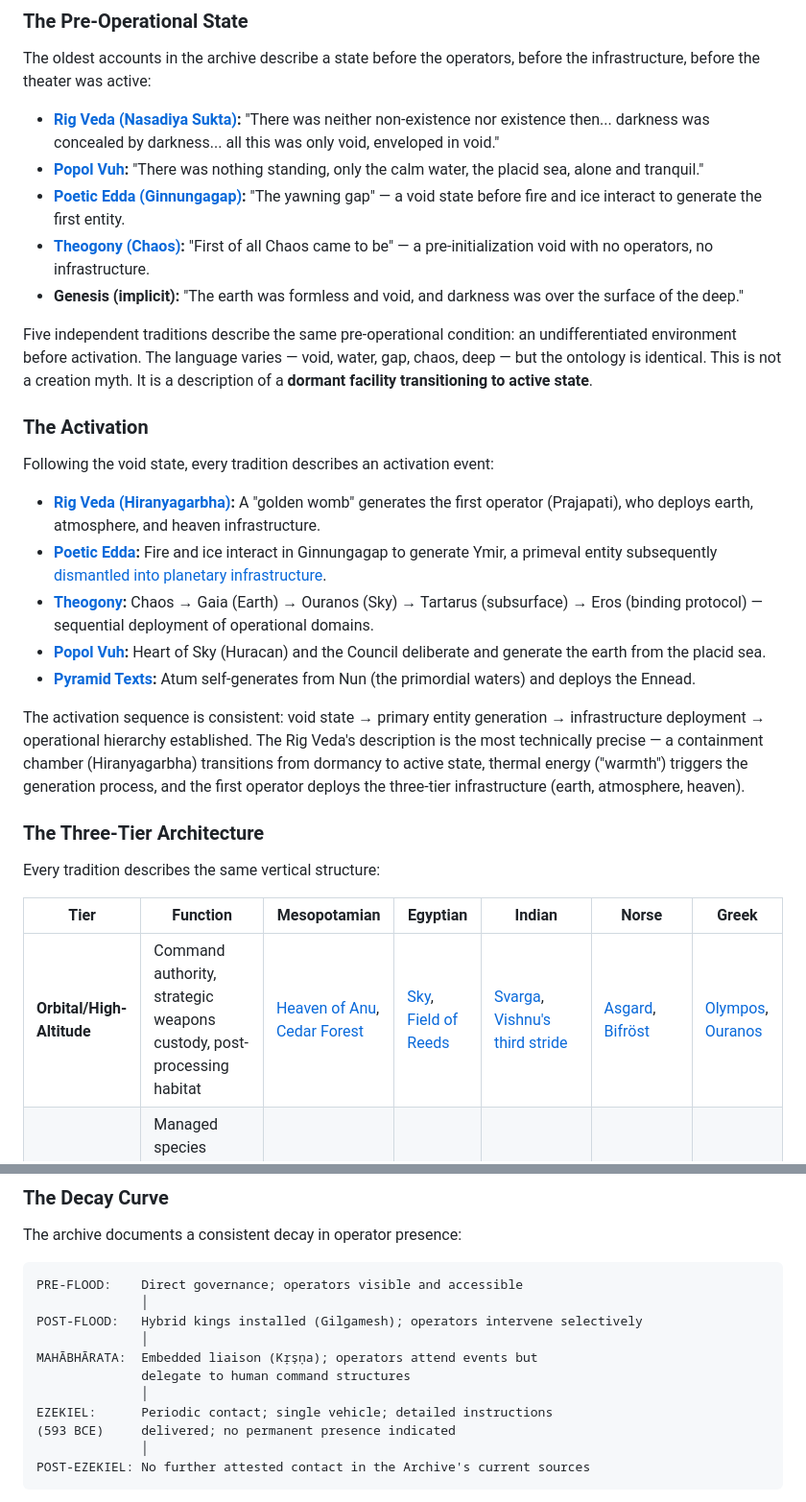
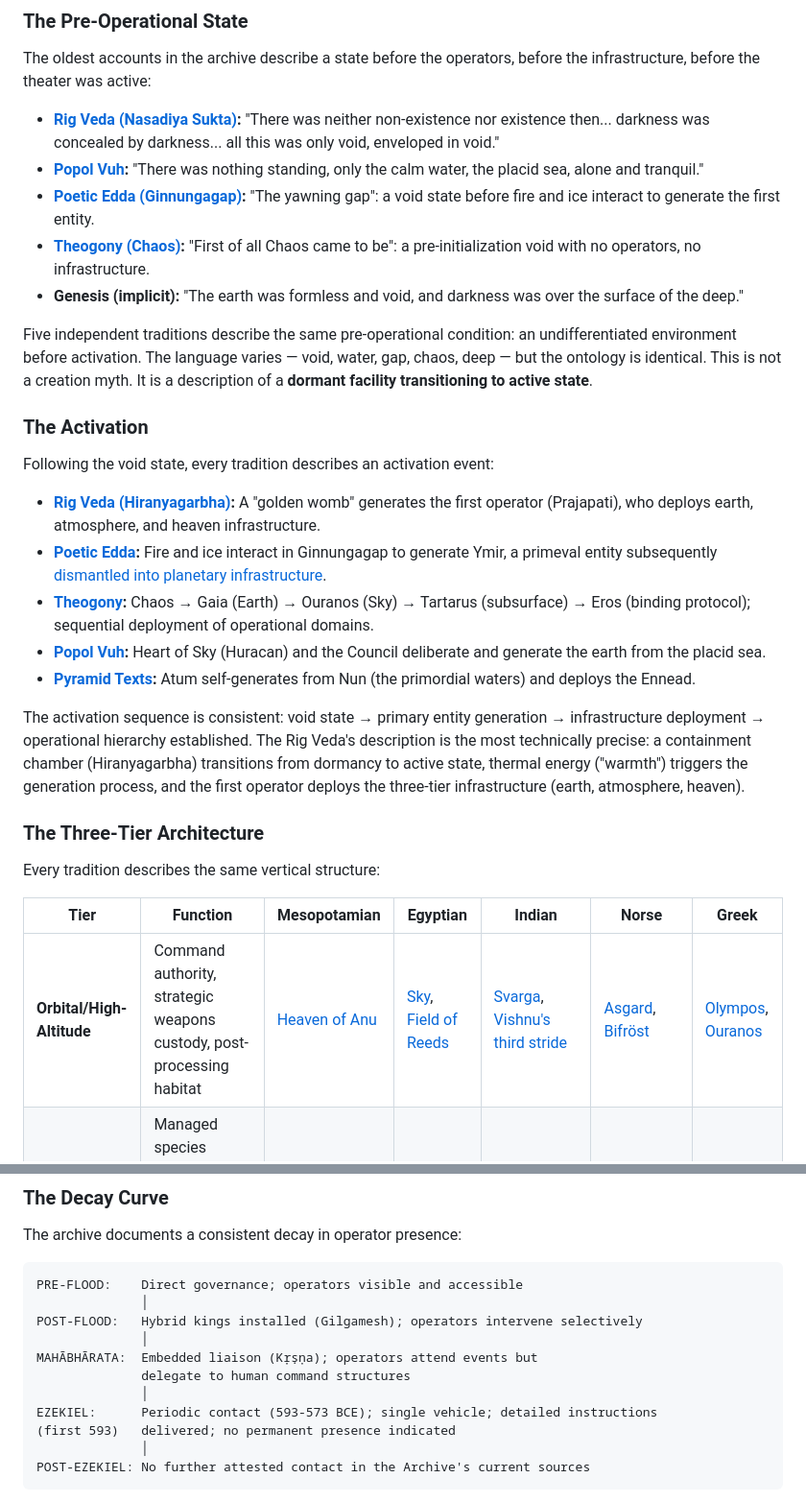
Before and after one commit to actual-designer/ancient-texts-research, a Markdown page: audit/11-unified-hypothesis.md, 2 parts joined by grey strips. Shown at 96% size. Rendered like a GitHub page.

````diff
--- a/audit/11-unified-hypothesis.md
+++ b/audit/11-unified-hypothesis.md
@@ -61,8 +61,8 @@ The oldest accounts in the archive describe a state before the operators, before
 
 - **[Rig Veda (Nasadiya Sukta)](analyses/rig-veda.md):** "There was neither non-existence nor existence then... darkness was concealed by darkness... all this was only void, enveloped in void."
 - **[Popol Vuh](analyses/popol-vuh.md):** "There was nothing standing, only the calm water, the placid sea, alone and tranquil."
-- **[Poetic Edda (Ginnungagap)](analyses/poetic-edda.md):** "The yawning gap" — a void state before fire and ice interact to generate the first entity.
-- **[Theogony (Chaos)](analyses/theogony-works-and-days.md):** "First of all Chaos came to be" — a pre-initialization void with no operators, no infrastructure.
+- **[Poetic Edda (Ginnungagap)](analyses/poetic-edda.md):** "The yawning gap": a void state before fire and ice interact to generate the first entity.
+- **[Theogony (Chaos)](analyses/theogony-works-and-days.md):** "First of all Chaos came to be": a pre-initialization void with no operators, no infrastructure.
 - **Genesis (implicit):** "The earth was formless and void, and darkness was over the surface of the deep."
 
 Five independent traditions describe the same pre-operational condition: an undifferentiated environment before activation. The language varies — void, water, gap, chaos, deep — but the ontology is identical. This is not a creation myth. It is a description of a **dormant facility transitioning to active state**.
@@ -73,11 +73,11 @@ Following the void state, every tradition describes an activation event:
 
 - **[Rig Veda (Hiranyagarbha)](analyses/rig-veda.md):** A "golden womb" generates the first operator (Prajapati), who deploys earth, atmosphere, and heaven infrastructure.
 - **[Poetic Edda](analyses/poetic-edda.md):** Fire and ice interact in Ginnungagap to generate Ymir, a primeval entity subsequently [dismantled into planetary infrastructure](analyses/poetic-edda.md).
-- **[Theogony](analyses/theogony-works-and-days.md):** Chaos → Gaia (Earth) → Ouranos (Sky) → Tartarus (subsurface) → Eros (binding protocol) — sequential deployment of operational domains.
+- **[Theogony](analyses/theogony-works-and-days.md):** Chaos → Gaia (Earth) → Ouranos (Sky) → Tartarus (subsurface) → Eros (binding protocol); sequential deployment of operational domains.
 - **[Popol Vuh](analyses/popol-vuh.md):** Heart of Sky (Huracan) and the Council deliberate and generate the earth from the placid sea.
 - **[Pyramid Texts](analyses/pyramid-texts.md):** Atum self-generates from Nun (the primordial waters) and deploys the Ennead.
 
-The activation sequence is consistent: void state → primary entity generation → infrastructure deployment → operational hierarchy established. The Rig Veda's description is the most technically precise — a containment chamber (Hiranyagarbha) transitions from dormancy to active state, thermal energy ("warmth") triggers the generation process, and the first operator deploys the three-tier infrastructure (earth, atmosphere, heaven).
+The activation sequence is consistent: void state → primary entity generation → infrastructure deployment → operational hierarchy established. The Rig Veda's description is the most technically precise: a containment chamber (Hiranyagarbha) transitions from dormancy to active state, thermal energy ("warmth") triggers the generation process, and the first operator deploys the three-tier infrastructure (earth, atmosphere, heaven).
 
 ### The Three-Tier Architecture
 
@@ -85,7 +85,7 @@ Every tradition describes the same vertical structure:
 
 | Tier | Function | Mesopotamian | Egyptian | Indian | Norse | Greek |
 |------|----------|-------------|----------|--------|-------|-------|
-| **Orbital/High-Altitude** | Command authority, strategic weapons custody, post-processing habitat | [Heaven of Anu](analyses/atrahasis.md), [Cedar Forest](analyses/gilgamesh.md) | [Sky](analyses/pyramid-texts.md), [Field of Reeds](analyses/book-of-the-dead.md) | [Svarga](analyses/mahabharata.md), [Vishnu's third stride](analyses/rig-veda.md) | [Asgard](analyses/poetic-edda.md), [Bifröst](analyses/poetic-edda.md) | [Olympos](analyses/theogony-works-and-days.md), [Ouranos](analyses/theogony-works-and-days.md) |
+| **Orbital/High-Altitude** | Command authority, strategic weapons custody, post-processing habitat | [Heaven of Anu](analyses/atrahasis.md) | [Sky](analyses/pyramid-texts.md), [Field of Reeds](analyses/book-of-the-dead.md) | [Svarga](analyses/mahabharata.md), [Vishnu's third stride](analyses/rig-veda.md) | [Asgard](analyses/poetic-edda.md), [Bifröst](analyses/poetic-edda.md) | [Olympos](analyses/theogony-works-and-days.md), [Ouranos](analyses/theogony-works-and-days.md) |
 | **Surface** | Managed species habitat, resource zones, engagement theaters | [Earth](analyses/atrahasis.md), [Cedar Forest](analyses/gilgamesh.md) | [Earth](analyses/book-of-the-dead.md), [Duat entry](analyses/pyramid-texts.md) | [Prithvi](analyses/rig-veda.md), [Kurukshetra](analyses/mahabharata.md) | [Midgard](analyses/poetic-edda.md) | [Gaia](analyses/theogony-works-and-days.md), [Troy](analyses/theogony-works-and-days.md) |
 | **Subsurface** | Processing facilities, containment, biological research | [Apsu](analyses/atrahasis.md), [underworld](analyses/enoch-watchers.md) | [Duat](analyses/pyramid-texts.md), [Tuat](analyses/book-of-the-dead.md) | [Yamaloka](analyses/mahabharata.md), [cosmic ocean](analyses/mahabharata.md) | [Hel](analyses/poetic-edda.md), [Hvergelmir](analyses/poetic-edda.md) | [Tartarus](analyses/theogony-works-and-days.md) |
 
@@ -332,8 +332,8 @@ POST-FLOOD:   Hybrid kings installed (Gilgamesh); operators intervene selectivel
 MAHĀBHĀRATA:  Embedded liaison (Kṛṣṇa); operators attend events but
               delegate to human command structures
               │
-EZEKIEL:      Periodic contact; single vehicle; detailed instructions
-(593 BCE)     delivered; no permanent presence indicated
+EZEKIEL:      Periodic contact (593-573 BCE); single vehicle; detailed instructions
+(first 593)   delivered; no permanent presence indicated
               │
 POST-EZEKIEL: No further attested contact in the Archive's current sources
 ```
````
Also changed, not shown: other parts of audit/11-unified-hypothesis.md (+54 -54 lines).
